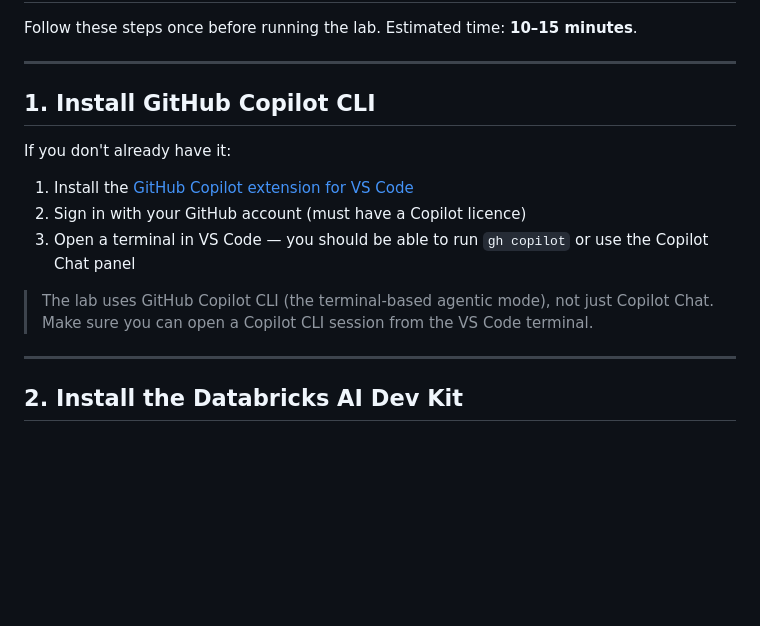
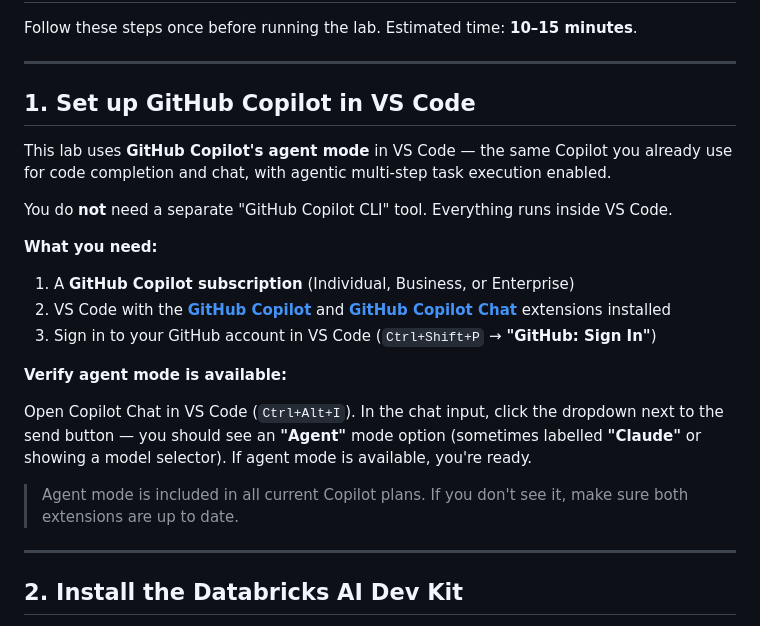
Before and after one commit to MaxBush6299/ghcp-databricks-de-lab, a Markdown page: SETUP.md, the part around the change. GitHub-like rendering; blank space fills up the shorter version.

```diff
--- a/SETUP.md
+++ b/SETUP.md
@@ -4,15 +4,23 @@ Follow these steps once before running the lab. Estimated time: **10–15 minute
 
 ---
 
-## 1. Install GitHub Copilot CLI
+## 1. Set up GitHub Copilot in VS Code
 
-If you don't already have it:
+This lab uses **GitHub Copilot's agent mode** in VS Code — the same Copilot you already use for code completion and chat, with agentic multi-step task execution enabled.
 
-1. Install the [GitHub Copilot extension for VS Code](https://marketplace.visualstudio.com/items?itemName=GitHub.copilot)
-2. Sign in with your GitHub account (must have a Copilot licence)
-3. Open a terminal in VS Code — you should be able to run `gh copilot` or use the Copilot Chat panel
+You do **not** need a separate "GitHub Copilot CLI" tool. Everything runs inside VS Code.
 
-> The lab uses GitHub Copilot CLI (the terminal-based agentic mode), not just Copilot Chat. Make sure you can open a Copilot CLI session from the VS Code terminal.
+**What you need:**
+
+1. A **GitHub Copilot subscription** (Individual, Business, or Enterprise)
+2. VS Code with the **[GitHub Copilot](https://marketplace.visualstudio.com/items?itemName=GitHub.copilot)** and **[GitHub Copilot Chat](https://marketplace.visualstudio.com/items?itemName=GitHub.copilot-chat)** extensions installed
+3. Sign in to your GitHub account in VS Code (`Ctrl+Shift+P` → **"GitHub: Sign In"**)
+
+**Verify agent mode is available:**
+
+Open Copilot Chat in VS Code (`Ctrl+Alt+I`). In the chat input, click the dropdown next to the send button — you should see an **"Agent"** mode option (sometimes labelled **"Claude"** or showing a model selector). If agent mode is available, you're ready.
+
+> Agent mode is included in all current Copilot plans. If you don't see it, make sure both extensions are up to date.
 
 ---
 
```
Also changed, not shown: LAB.md (+4 -4 lines), README.md (+3 -3 lines).
